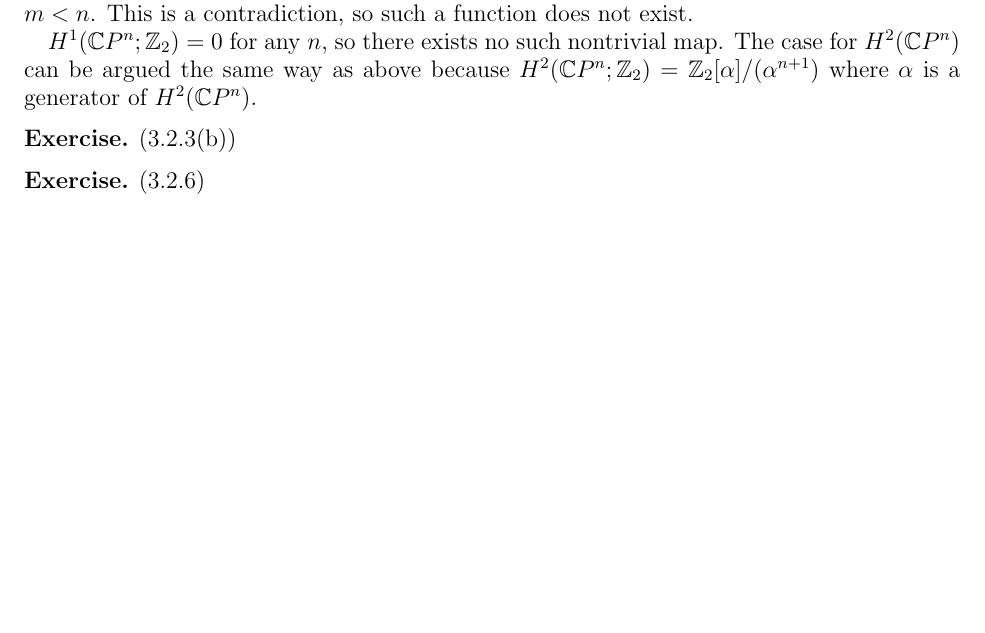
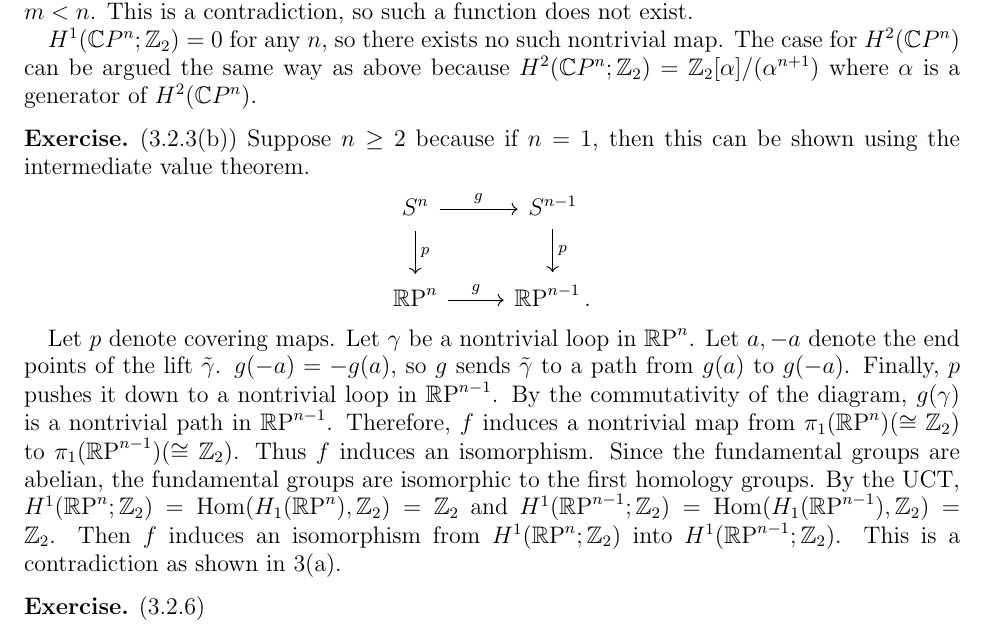
Before and after one commit to hidenori-shinohara/courses, a LaTeX problem sheet (math612/hw3/math612-hw3.tex): part of page 2 of 2 before the commit and part of page 2 of 3 after it, cut so that both start at the same text, the shorter picture padded with empty space. Compiled offline with pdfLaTeX.

Commit message:
Finish 3.2.3(b)

```diff
--- a/math612/hw3/math612-hw3.tex
+++ b/math612/hw3/math612-hw3.tex
@@ -150,6 +150,26 @@
 \end{exer}
 
 \begin{exer}{(3.2.3(b))}
+  Suppose $n \geq 2$ because if $n = 1$, then this can be shown using the intermediate value theorem.
+  \begin{center}
+    \begin{tikzcd}[cells={nodes={minimum height=2em}}]
+      S^n \arrow[d, "p"] \arrow[r, "g"] & S^{n - 1} \arrow[d, "p"]\\
+      \RP^n \arrow[r, "g"] & \RP^{n - 1}.
+    \end{tikzcd}
+  \end{center}
+
+  Let $p$ denote covering maps.
+  Let $\gamma$ be a nontrivial loop in $\RP^n$.
+  Let $a, -a$ denote the end points of the lift $\tilde{\gamma}$.
+  $g(-a) = -g(a)$, so $g$ sends $\tilde{\gamma}$ to a path from $g(a)$ to $g(-a)$.
+  Finally, $p$ pushes it down to a nontrivial loop in $\RP^{n - 1}$.
+  By the commutativity of the diagram, $g(\gamma)$ is a nontrivial path in $\RP^{n - 1}$.
+  Therefore, $f$ induces a nontrivial map from $\pi_1(\RP^n) (\cong \mathbb{Z}_2)$ to $\pi_1(\RP^{n - 1}) (\cong \mathbb{Z}_2)$.
+  Thus $f$ induces an isomorphism.
+  Since the fundamental groups are abelian, the fundamental groups are isomorphic to the first homology groups.
+  By the UCT, $H^1(\RP^n; \mathbb{Z}_2) = \Hom(H_1(\RP^n), \mathbb{Z}_2) = \mathbb{Z}_2$ and $H^1(\RP^{n - 1}; \mathbb{Z}_2) = \Hom(H_1(\RP^{n - 1}), \mathbb{Z}_2) = \mathbb{Z}_2$.
+  Then $f$ induces an isomorphism from $H^1(\RP^n; \mathbb{Z}_2)$ into $H^1(\RP^{n - 1}; \mathbb{Z}_2)$.
+  This is a contradiction as shown in 3(a).
 \end{exer}
 
 \begin{exer}{(3.2.6)}
```
Also changed, not shown: math612/hw3/math612-hw3.pdf.
